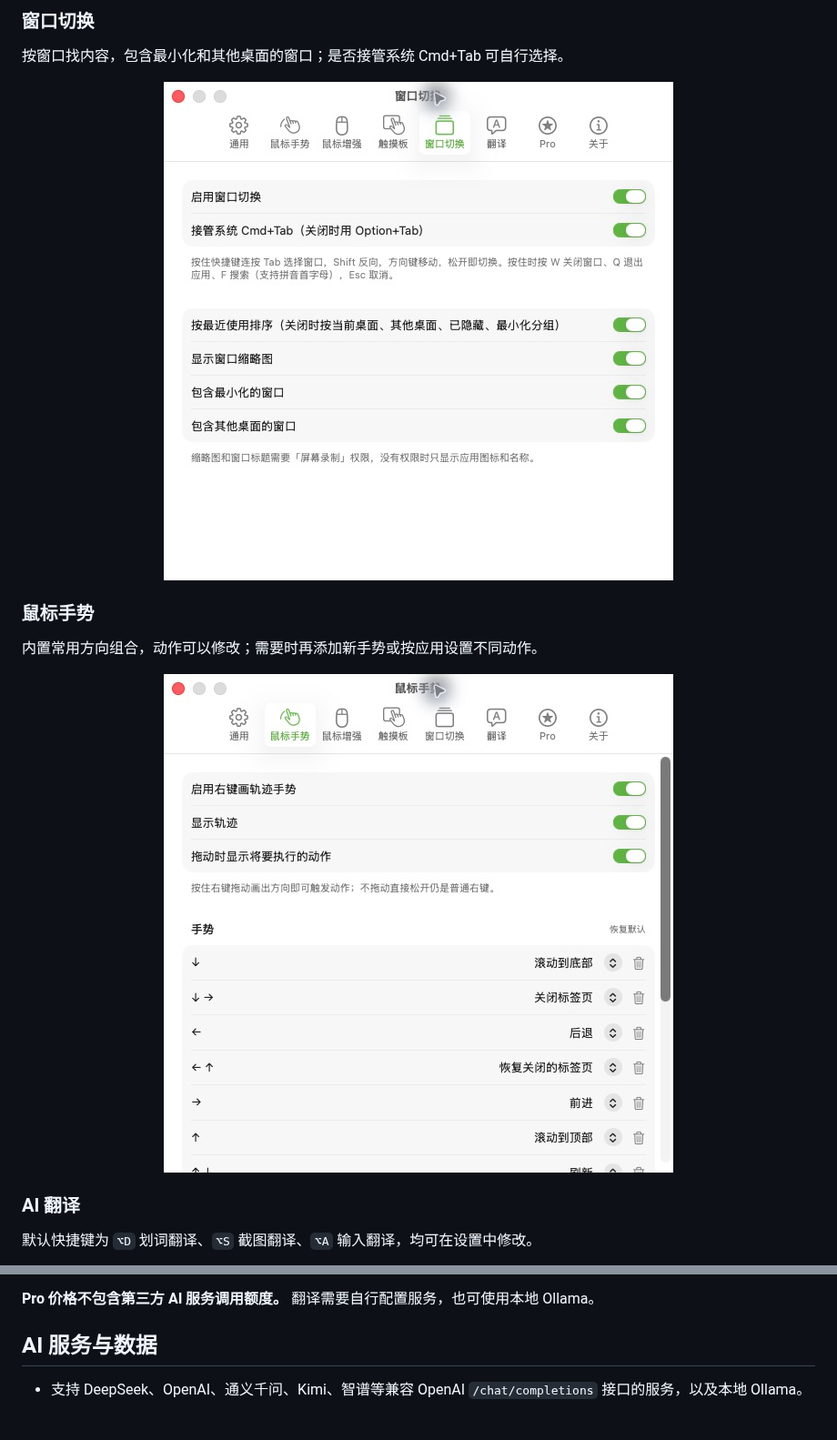
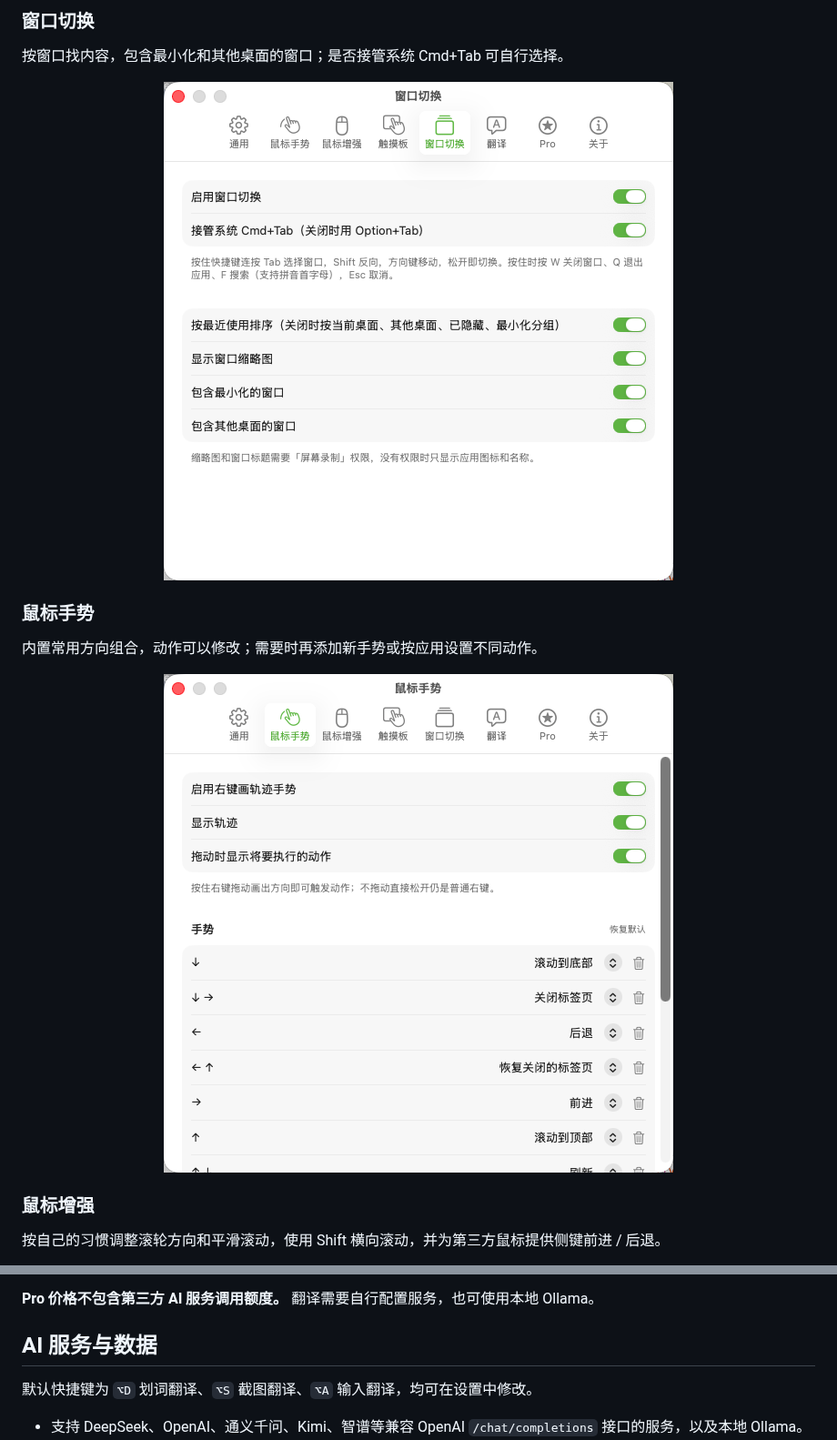
Before and after one commit to cooluid/MiniTool-updates, a Markdown page: README.md, 2 parts joined by grey strips. Shown at 91% size. GitHub-like rendering; pictures changed too: docs/images/mouse-gestures.jpg (deleted), docs/images/mouse-gestures.png (added), docs/images/window-switcher.jpg (deleted); blank space fills up the shorter version.

Commit message:
Replace README screenshots with supplied PNG images

```diff
--- a/README.md
+++ b/README.md
@@ -40,15 +40,15 @@
 
 按窗口找内容，包含最小化和其他桌面的窗口；是否接管系统 Cmd+Tab 可自行选择。
 
-<p align="center"><img src="docs/images/window-switcher.jpg" width="560" alt="MiniTool 窗口切换设置：最近使用排序、缩略图、最小化窗口和其他桌面窗口选项"></p>
+<p align="center"><img src="docs/images/window-switcher.png" width="560" alt="MiniTool 窗口切换设置：最近使用排序、缩略图、最小化窗口和其他桌面窗口选项"></p>
 
 ### 鼠标手势
 
 内置常用方向组合，动作可以修改；需要时再添加新手势或按应用设置不同动作。
 
-<p align="center"><img src="docs/images/mouse-gestures.jpg" width="560" alt="MiniTool 鼠标手势设置：轨迹显示、动作提示和方向组合映射"></p>
+<p align="center"><img src="docs/images/mouse-gestures.png" width="560" alt="MiniTool 鼠标手势设置：轨迹显示、动作提示和方向组合映射"></p>
 
-### AI 翻译
+### 鼠标增强
 
-默认快捷键为 `⌥D` 划词翻译、`⌥S` 截图翻译、`⌥A` 输入翻译，均可在设置中修改。
+按自己的习惯调整滚轮方向和平滑滚动，使用 Shift 横向滚动，并为第三方鼠标提供侧键前进 / 后退。
 
@@ -83,6 +83,8 @@
 
 ## AI 服务与数据
 
+默认快捷键为 `⌥D` 划词翻译、`⌥S` 截图翻译、`⌥A` 输入翻译，均可在设置中修改。
+
 - 支持 DeepSeek、OpenAI、通义千问、Kimi、智谱等兼容 OpenAI `/chat/completions` 接口的服务，以及本地 Ollama。
 - API Key 按服务商分别保存在 macOS **钥匙串**中。
 - 截图中的文字在本机识别；待翻译文本会直接发送到你配置的 AI 服务，不经 MiniTool 服务器中转。
```
Also changed, not shown: other parts of README.md (+1 -1 lines), docs/images/mouse-enhance.png (added), docs/images/translation.jpg (deleted).
